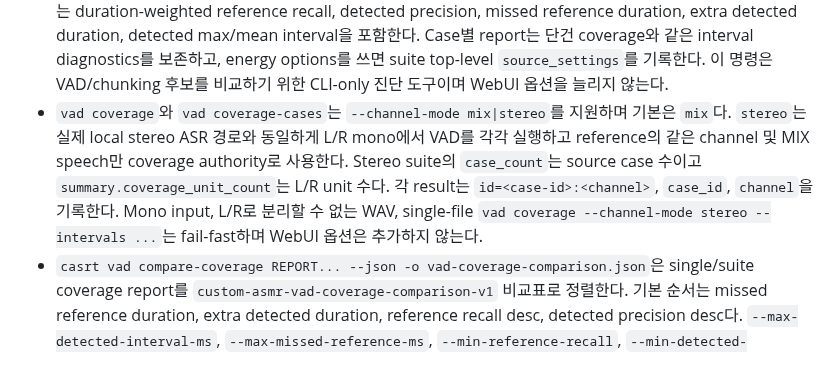
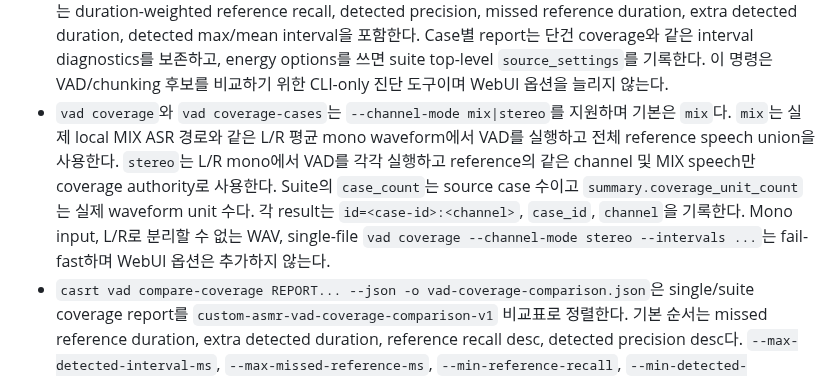
Before and after one commit to functionmodtick0/custom-asmr-srt-stack, a Markdown page: docs/cli-product-decisions.md, the part around the change. Rendered like a GitHub page.

Commit message:
docs: align VAD coverage with runtime waveforms

```diff
--- a/docs/cli-product-decisions.md
+++ b/docs/cli-product-decisions.md
@@ -288,7 +288,7 @@ uv run casrt project transcribe PROJECT_ID \
 - `--energy-rescue-min-ms`는 energy interval을 유지하고 ONNX-only gap만 추가하는 내부 실험 옵션이다. 2026-06-28 gold 결과에서 text가 악화되어 기본값으로 쓰지 않는다.
 - `casrt vad coverage AUDIO REFERENCE --json -o vad-coverage.json`은 built-in energy intervals, `--intervals {intervals:[...]}` JSON, 또는 `--vad-command` CASRT VAD command를 reference transcript speech union과 비교해 `custom-asmr-vad-coverage-v1` report를 만든다. Built-in energy mode는 `--energy-threshold-dbfs`, `--energy-window-ms`, `--energy-min-silence-ms`, `--energy-min-speech-ms`, `--energy-pad-ms`, `--energy-max-chunk-ms` CLI 옵션으로 재현 가능하게 조정할 수 있고, 적용값은 `source_settings`에 기록한다. Report는 missed reference interval, extra detected interval, detected max/mean interval도 포함해 사람이 확인할 시간대와 ASR chunk granularity를 같이 볼 수 있게 한다. Coverage recall/precision은 union interval 기준으로 계산하지만 detected max/mean interval과 detected interval count는 max-chunk split이 보이도록 union merge 전 detected chunk 기준으로 계산한다.
 - `casrt vad coverage-cases CASE_INDEX --json -o vad-coverage-suite.json`은 prepared review case set 전체에 같은 VAD source를 적용하고 `custom-asmr-vad-coverage-suite-v1` report를 만든다. Suite summary는 duration-weighted reference recall, detected precision, missed reference duration, extra detected duration, detected max/mean interval을 포함한다. Case별 report는 단건 coverage와 같은 interval diagnostics를 보존하고, energy options를 쓰면 suite top-level `source_settings`를 기록한다. 이 명령은 VAD/chunking 후보를 비교하기 위한 CLI-only 진단 도구이며 WebUI 옵션을 늘리지 않는다.
-- `vad coverage`와 `vad coverage-cases`는 `--channel-mode mix|stereo`를 지원하며 기본은 `mix`다. `stereo`는 실제 local stereo ASR 경로와 동일하게 L/R mono에서 VAD를 각각 실행하고 reference의 같은 channel 및 MIX speech만 coverage authority로 사용한다. Stereo suite의 `case_count`는 source case 수이고 `summary.coverage_unit_count`는 L/R unit 수다. 각 result는 `id=<case-id>:<channel>`, `case_id`, `channel`을 기록한다. Mono input, L/R로 분리할 수 없는 WAV, single-file `vad coverage --channel-mode stereo --intervals ...`는 fail-fast하며 WebUI 옵션은 추가하지 않는다.
+- `vad coverage`와 `vad coverage-cases`는 `--channel-mode mix|stereo`를 지원하며 기본은 `mix`다. `mix`는 실제 local MIX ASR 경로와 같은 L/R 평균 mono waveform에서 VAD를 실행하고 전체 reference speech union을 사용한다. `stereo`는 L/R mono에서 VAD를 각각 실행하고 reference의 같은 channel 및 MIX speech만 coverage authority로 사용한다. Suite의 `case_count`는 source case 수이고 `summary.coverage_unit_count`는 실제 waveform unit 수다. 각 result는 `id=<case-id>:<channel>`, `case_id`, `channel`을 기록한다. Mono input, L/R로 분리할 수 없는 WAV, single-file `vad coverage --channel-mode stereo --intervals ...`는 fail-fast하며 WebUI 옵션은 추가하지 않는다.
 - `casrt vad compare-coverage REPORT... --json -o vad-coverage-comparison.json`은 single/suite coverage report를 `custom-asmr-vad-coverage-comparison-v1` 비교표로 정렬한다. 기본 순서는 missed reference duration, extra detected duration, reference recall desc, detected precision desc다. `--max-detected-interval-ms`, `--max-missed-reference-ms`, `--min-reference-recall`, `--min-detected-precision`을 주면 각 item에 `gate_passed`와 `gate_failures`를 표시해 full-audio/no-VAD처럼 chunk가 너무 길거나, reference speech를 많이 놓치거나, 과검출이 큰 후보를 걸러낸다. `--fail-on-gate`는 비교표를 출력/저장한 뒤 gate 실패 item이 있으면 exit 1로 종료하므로 batch 실험에서 다음 ASR 평가 단계로 넘어가지 않게 할 수 있다. 이 명령은 coverage 후보 선택 보조 도구이며 coverage만으로 기본 VAD를 자동 승격하지 않는다.
 
 ### 기준본 고정
```
Also changed, not shown: docs/local-asr-pipeline.md (+1 -1 lines), docs/product-decisions.md (+1 -1 lines).
